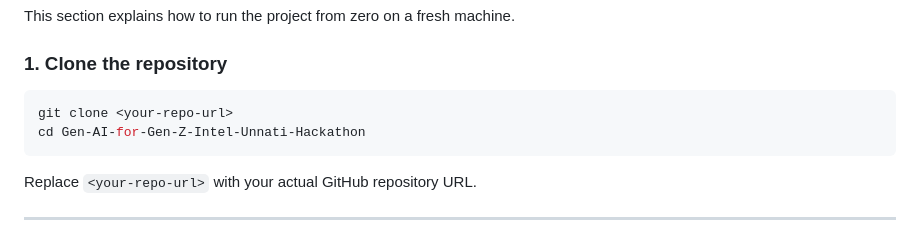
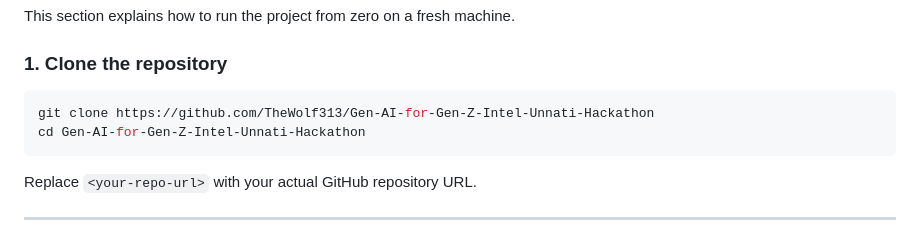
Before and after one commit to TheWolf313/Gen-AI-for-Gen-Z-Intel-Unnati-Hackathon, a Markdown page: README.md, the part around the change. Rendered like a GitHub page.

Commit message:
Fix clone command in README
Updated the clone command with the  repository URL.

````diff
--- a/README.md
+++ b/README.md
@@ -145,7 +145,7 @@ This section explains how to run the project from zero on a fresh machine.
 ### 1. Clone the repository
 
 ```powershell
-git clone <your-repo-url>
+git clone https://github.com/TheWolf313/Gen-AI-for-Gen-Z-Intel-Unnati-Hackathon
 cd Gen-AI-for-Gen-Z-Intel-Unnati-Hackathon
 ```
 
````
